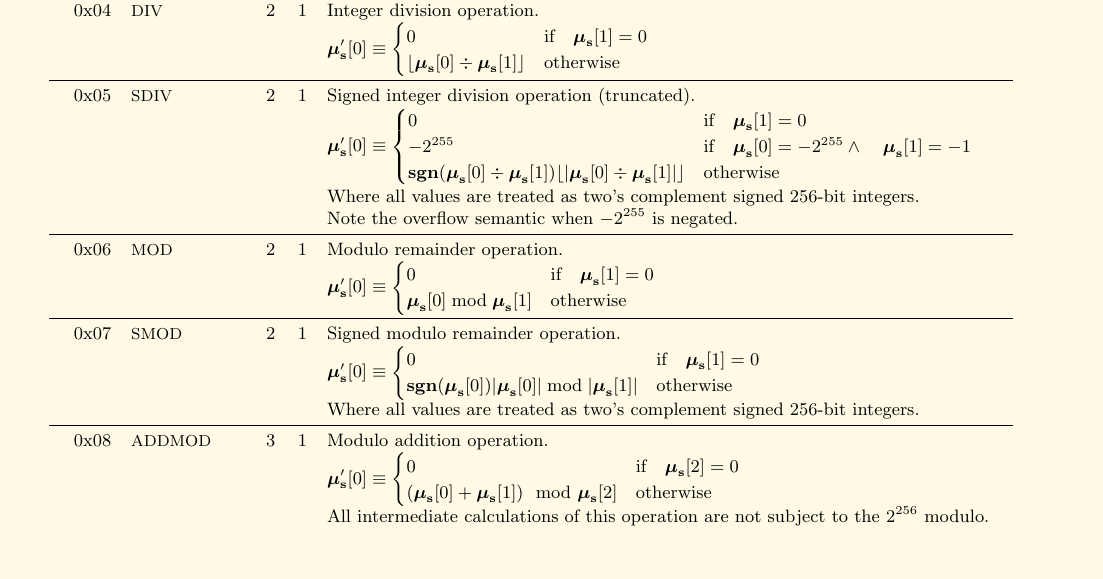
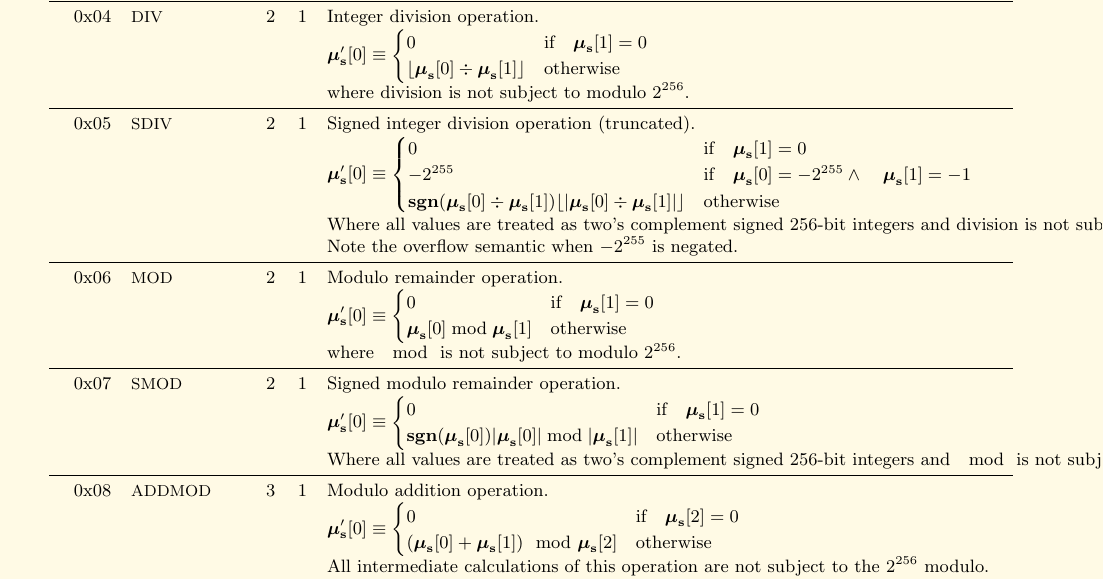
Before and after one commit to ethereum/yellowpaper, a LaTeX paper (Paper.tex): part of page 22 of 32, cut so that both start at the same text, the shorter picture padded with empty space. Compiled offline with pdfLaTeX.

Commit message:
Make sure that divisions and modulo operations are not subject to mod 2^{256}

```diff
--- a/Paper.tex
+++ b/Paper.tex
@@ -1583,18 +1583,20 @@ Here given are the various exceptions to the state transition rules given in sec
 \midrule
 0x04 & {\small DIV} & 2 & 1 & Integer division operation. \\
 &&&& $\boldsymbol{\mu}'_\mathbf{s}[0] \equiv \begin{cases}0 & \text{if} \quad \boldsymbol{\mu}_\mathbf{s}[1] = 0\\ \lfloor\boldsymbol{\mu}_\mathbf{s}[0] \div \boldsymbol{\mu}_\mathbf{s}[1]\rfloor & \text{otherwise}\end{cases}$  \\
+&&&& where division is not subject to modulo $2^{256}$. \\
 \midrule
 0x05 & {\small SDIV} & 2 & 1 & Signed integer division operation (truncated). \\
 &&&& $\boldsymbol{\mu}'_\mathbf{s}[0] \equiv \begin{cases}0 & \text{if} \quad \boldsymbol{\mu}_\mathbf{s}[1] = 0\\ -2^{255} & \text{if} \quad \boldsymbol{\mu}_\mathbf{s}[0] = -2^{255} \wedge \quad \boldsymbol{\mu}_\mathbf{s}[1] = -1\\ \mathbf{sgn} (\boldsymbol{\mu}_\mathbf{s}[0] \div \boldsymbol{\mu}_\mathbf{s}[1]) \lfloor |\boldsymbol{\mu}_\mathbf{s}[0] \div \boldsymbol{\mu}_\mathbf{s}[1]| \rfloor & \text{otherwise}\end{cases}$  \\
-&&&& Where all values are treated as two's complement signed 256-bit integers. \\
+&&&& Where all values are treated as two's complement signed 256-bit integers and division is not subject to modulo $2^{256}.$ \\
 &&&& Note the overflow semantic when $-2^{255}$ is negated.\\
 \midrule
 0x06 & {\small MOD} & 2 & 1 & Modulo remainder operation. \\
 &&&& $\boldsymbol{\mu}'_\mathbf{s}[0] \equiv \begin{cases}0 & \text{if} \quad \boldsymbol{\mu}_\mathbf{s}[1] = 0\\ \boldsymbol{\mu}_\mathbf{s}[0] \bmod \boldsymbol{\mu}_\mathbf{s}[1] & \text{otherwise}\end{cases}$  \\
+&&&& where $\mod$ is not subject to modulo $2^{256}$. \\
 \midrule
 0x07 & {\small SMOD} & 2 & 1 & Signed modulo remainder operation. \\
 &&&& $\boldsymbol{\mu}'_\mathbf{s}[0] \equiv \begin{cases}0 & \text{if} \quad \boldsymbol{\mu}_\mathbf{s}[1] = 0\\ \mathbf{sgn} (\boldsymbol{\mu}_\mathbf{s}[0]) |\boldsymbol{\mu}_\mathbf{s}[0]| \bmod |\boldsymbol{\mu}_\mathbf{s}[1]| & \text{otherwise}\end{cases}$  \\
-&&&& Where all values are treated as two's complement signed 256-bit integers. \\
+&&&& Where all values are treated as two's complement signed 256-bit integers and $\mod$ is not subject to modulo $2^{256}$. \\
 \midrule
 0x08 & {\small ADDMOD} & 3 & 1 & Modulo addition operation. \\
 &&&& $\boldsymbol{\mu}'_\mathbf{s}[0] \equiv \begin{cases}0 & \text{if} \quad \boldsymbol{\mu}_\mathbf{s}[2] = 0\\ (\boldsymbol{\mu}_\mathbf{s}[0] + \boldsymbol{\mu}_\mathbf{s}[1]) \mod \boldsymbol{\mu}_\mathbf{s}[2] & \text{otherwise}\end{cases}$  \\
```
